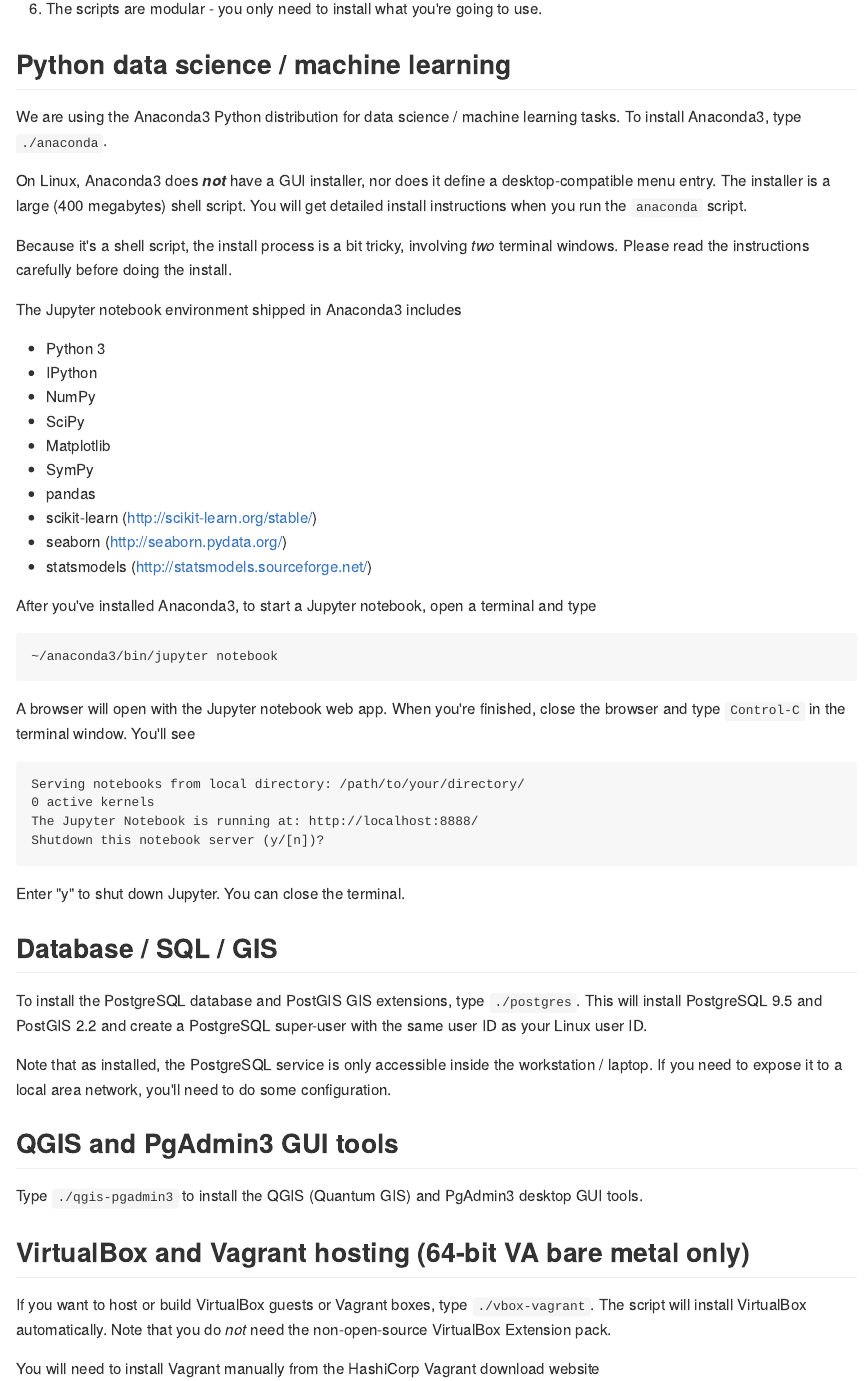
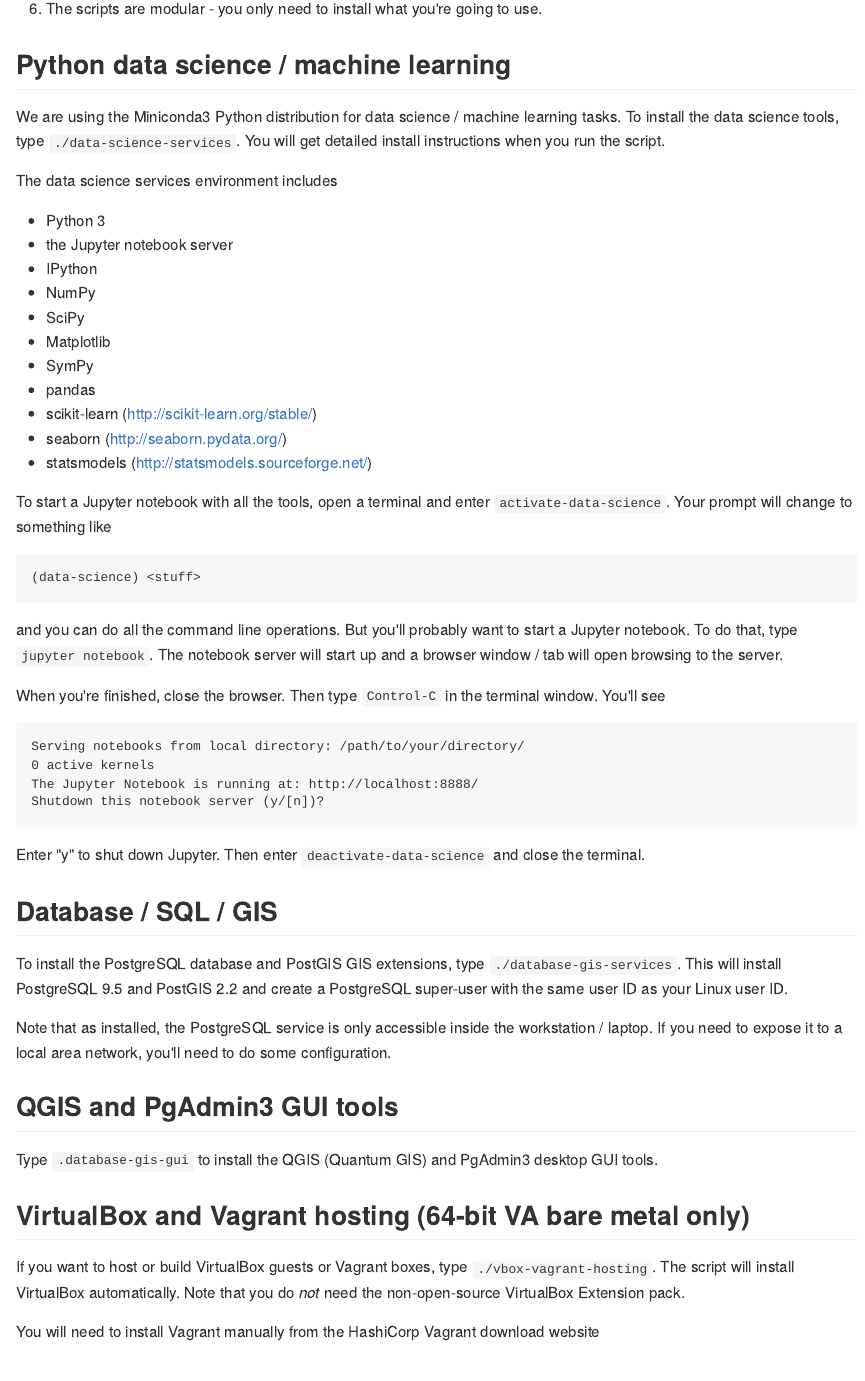
Before and after one commit to hackoregon/linux-laptop-setup, an R Markdown document (README.Rmd): the page in a window 1100 px wide, from 2080 px down. The pictures show the output file README.md that the author committed with the source, drawn offline in the style of GitHub.

Commit message:
updated for the Miniconda3 release

````diff
--- a/README.Rmd
+++ b/README.Rmd
@@ -52,15 +52,12 @@
 5. The scripts are modular - you only need to install what you're going to use.
 
 ## Python data science / machine learning
-We are using the Anaconda3 Python distribution for data science / machine learning tasks. To install Anaconda3, type `./anaconda`.
+We are using the Miniconda3 Python distribution for data science / machine learning tasks. To install the data science tools, type `./data-science-services`. You will get detailed install instructions when you run the script.
 
-On Linux, Anaconda3 does ***not*** have a GUI installer, nor does it define a desktop-compatible menu entry. The installer is a large (400 megabytes) shell script. You will get detailed install instructions when you run the `anaconda` script.
-
-Because it's a shell script, the install process is a bit tricky, involving *two* terminal windows. Please read the instructions carefully before doing the install.
-
-The Jupyter notebook environment shipped in Anaconda3 includes
+The data science services environment includes
 
 * Python 3
+* the Jupyter notebook server
 * IPython
 * NumPy
 * SciPy
@@ -71,12 +68,15 @@
 * seaborn (<http://seaborn.pydata.org/>)
 * statsmodels (<http://statsmodels.sourceforge.net/>)
 
-After you've installed Anaconda3, to start a Jupyter notebook, open a terminal and type
+To start a Jupyter notebook with all the tools, open a terminal and enter `activate-data-science`. Your prompt will change to something like
+
 ```
-~/anaconda3/bin/jupyter notebook
+(data-science) <stuff>
 ```
 
-A browser will open with the Jupyter notebook web app. When you're finished, close the browser and type `Control-C` in the terminal window. You'll see
+and you can do all the command line operations. But you'll probably want to start a Jupyter notebook. To do that, type `jupyter notebook`. The notebook server will start up and a browser window / tab will open browsing to the server.
+
+When you're finished, close the browser. Then type `Control-C` in the terminal window. You'll see
 
 ```
 Serving notebooks from local directory: /path/to/your/directory/
@@ -85,18 +85,18 @@
 Shutdown this notebook server (y/[n])?
 ```
 
-Enter "y" to shut down Jupyter. You can close the terminal.
+Enter "y" to shut down Jupyter. Then enter `deactivate-data-science` and close the terminal.
 
 ## Database / SQL / GIS
-To install the PostgreSQL database and PostGIS GIS extensions, type `./postgres`. This will install PostgreSQL 9.5 and PostGIS 2.2 and create a PostgreSQL super-user with the same user ID as your Linux user ID.
+To install the PostgreSQL database and PostGIS GIS extensions, type `./database-gis-services`. This will install PostgreSQL 9.5 and PostGIS 2.2 and create a PostgreSQL super-user with the same user ID as your Linux user ID.
 
 Note that as installed, the PostgreSQL service is only accessible inside the workstation / laptop. If you need to expose it to a local area network, you'll need to do some configuration.
 
 ## QGIS and PgAdmin3 GUI tools
-Type `./qgis-pgadmin3` to install the QGIS (Quantum GIS) and PgAdmin3 desktop GUI tools.
+Type `.database-gis-gui` to install the QGIS (Quantum GIS) and PgAdmin3 desktop GUI tools.
 
 ## VirtualBox and Vagrant hosting (64-bit VA bare metal only)
-If you want to host or build VirtualBox guests or Vagrant boxes, type `./vbox-vagrant`. The script will install VirtualBox automatically. Note that you do *not* need the non-open-source VirtualBox Extension pack.
+If you want to host or build VirtualBox guests or Vagrant boxes, type `./vbox-vagrant-hosting`. The script will install VirtualBox automatically. Note that you do *not* need the non-open-source VirtualBox Extension pack.
 
 You will need to install Vagrant manually from the HashiCorp Vagrant download website (<https://www.vagrantup.com/downloads.html>). The script will give you detailed instructions. You will need to log out and back in again after the install to join the `vboxusers` group.
 
````
Also changed, not shown: README.md, README.Rmd (6 more changed lines).
